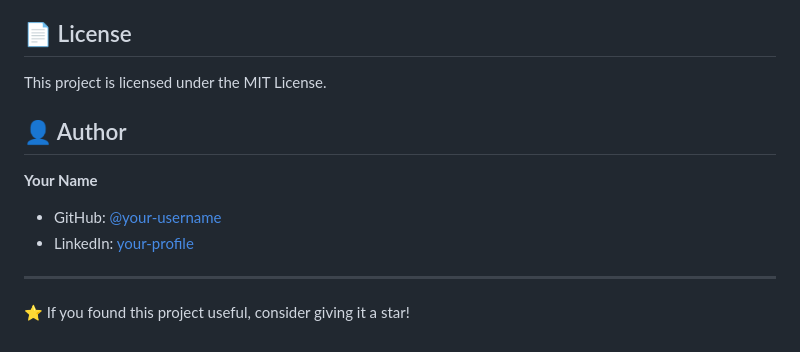
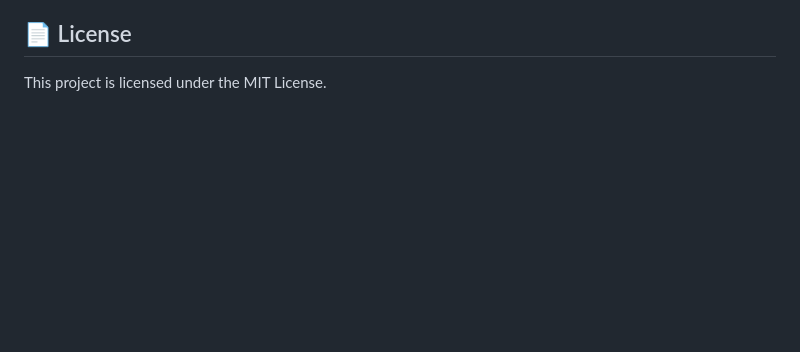
Before and after one commit to vaibhavijumle16-pixel/Website, a Markdown page: README.md, the part around the change. Rendered like a GitHub page; blank space fills up the shorter version.

```diff
--- a/README.md
+++ b/README.md
@@ -110,13 +110,3 @@ Contributions, issues, and feature requests are welcome! Feel free to open an is
 ## 📄 License
 
 This project is licensed under the MIT License.
-
-## 👤 Author
-
-**Your Name**
-- GitHub: [@your-username](https://github.com/your-username)
-- LinkedIn: [your-profile](https://linkedin.com/in/your-profile)
-
----
-
-⭐ If you found this project useful, consider giving it a star!
```
